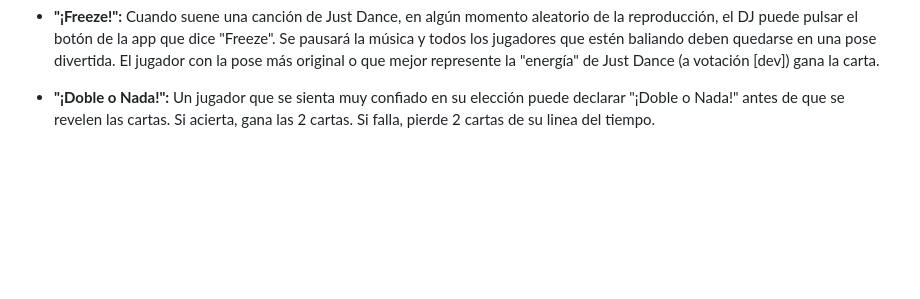
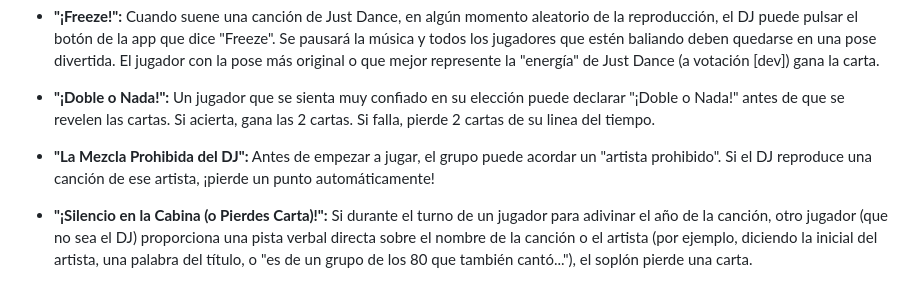
Before and after one commit to edibauer/retroBeats, a Markdown page: README.md, the part around the change. Drawn GitHub-style; blank space fills up the shorter version.

```diff
--- a/README.md
+++ b/README.md
@@ -31,3 +31,7 @@
 - **"¡Freeze!":** Cuando suene una canción de Just Dance, en algún momento aleatorio de la reproducción, el DJ puede pulsar el botón de la app que dice "Freeze". Se pausará la música y todos los jugadores que estén baliando deben quedarse en una pose divertida. El jugador con la pose más original o que mejor represente la "energía" de Just Dance (a votación [dev]) gana la carta.
 
 - **"¡Doble o Nada!":** Un jugador que se sienta muy confiado en su elección puede declarar "¡Doble o Nada!" antes de que se revelen las cartas. Si acierta, gana las 2 cartas. Si falla, pierde 2 cartas de su linea del tiempo.
+
+- **"La Mezcla Prohibida del DJ":** Antes de empezar a jugar, el grupo puede acordar un "artista prohibido". Si el DJ reproduce una canción de ese artista, ¡pierde un punto automáticamente!
+
+- **"¡Silencio en la Cabina (o Pierdes Carta)!":** Si durante el turno de un jugador para adivinar el año de la canción, otro jugador (que no sea el DJ) proporciona una pista verbal directa sobre el nombre de la canción o el artista (por ejemplo, diciendo la inicial del artista, una palabra del título, o "es de un grupo de los 80 que también cantó..."), el soplón pierde una carta.
```
Also changed, not shown: DaRules.md (+4 -0 lines).
